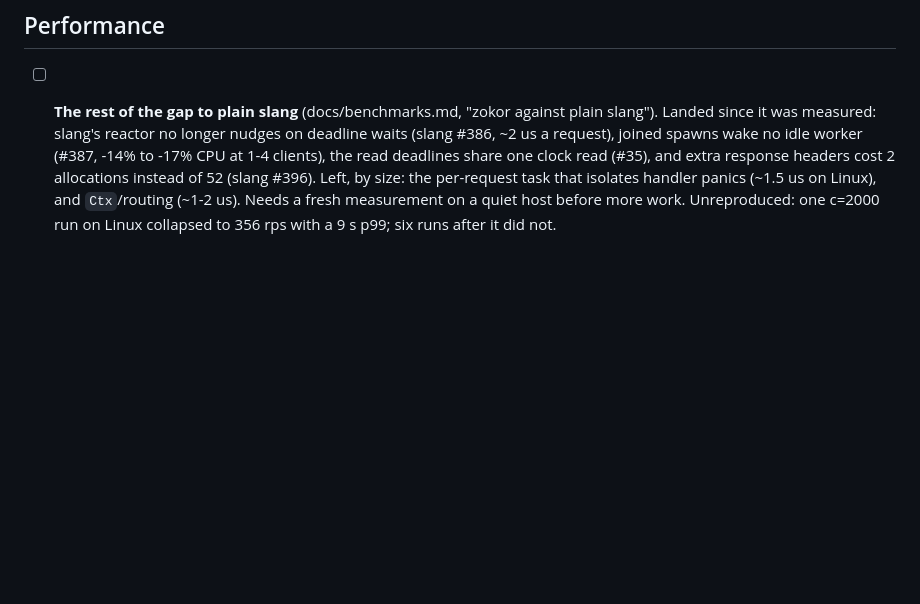
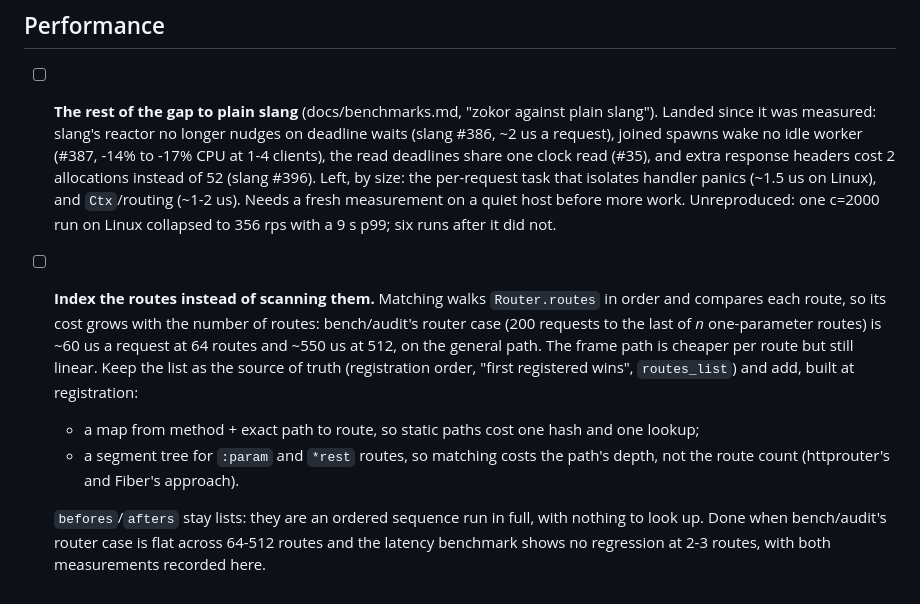
Before and after one commit to dolphlabs/zokor, a Markdown page: todo.md, the part around the change. Rendered like a GitHub page; blank space fills up the shorter version.

Commit message:
docs(todo): index routes instead of scanning them
Route matching is linear in the route count (~60 us at 64 routes, ~550
us at 512 in bench/audit's worst case); record the plan: an exact-path
map plus a segment tree, keeping the list for order.

```diff
--- a/todo.md
+++ b/todo.md
@@ -200,3 +200,20 @@ library, made and merged there first.
   `Ctx`/routing (~1-2 us). Needs a fresh measurement on a quiet host
   before more work. Unreproduced: one c=2000 run on Linux collapsed to
   356 rps with a 9 s p99; six runs after it did not.
+- [ ] **Index the routes instead of scanning them.** Matching walks
+  `Router.routes` in order and compares each route, so its cost grows with
+  the number of routes: bench/audit's router case (200 requests to the
+  last of *n* one-parameter routes) is ~60 us a request at 64 routes and
+  ~550 us at 512, on the general path. The frame path is cheaper per
+  route but still linear. Keep the list as the source of truth
+  (registration order, "first registered wins", `routes_list`) and add,
+  built at registration:
+  - a map from method + exact path to route, so static paths cost one
+    hash and one lookup;
+  - a segment tree for `:param` and `*rest` routes, so matching costs the
+    path's depth, not the route count (httprouter's and Fiber's approach).
+
+  `befores`/`afters` stay lists: they are an ordered sequence run in full,
+  with nothing to look up. Done when bench/audit's router case is flat
+  across 64-512 routes and the latency benchmark shows no regression at
+  2-3 routes, with both measurements recorded here.
```
